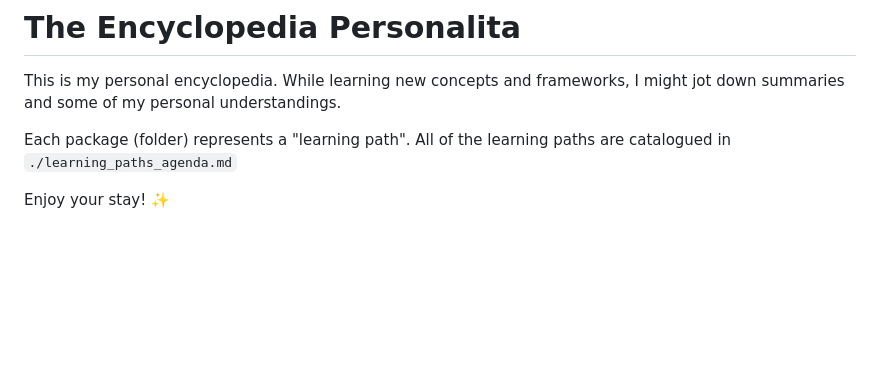
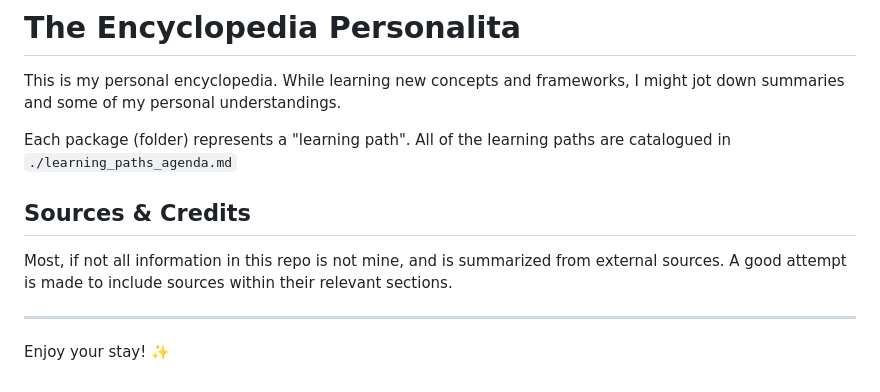
Before and after one commit to ahmed33033/learning_in_markdown, a Markdown page: README.md, the part around the change. Rendered like a GitHub page; blank space fills up the shorter version.

```diff
--- a/README.md
+++ b/README.md
@@ -4,4 +4,10 @@ This is my personal encyclopedia. While learning new concepts and frameworks, I
 
 Each package (folder) represents a "learning path". All of the learning paths are catalogued in `./learning_paths_agenda.md`
 
+## Sources & Credits
+
+Most, if not all information in this repo is not mine, and is summarized from external sources. A good attempt is made to include sources within their relevant sections.
+
+---
+
 Enjoy your stay! ✨
```
Also changed, not shown: the-full-stack-life/the_full_stack_life.md (+72 -1 lines), the-full-stack-life/images/4-layer-model.png (added).
